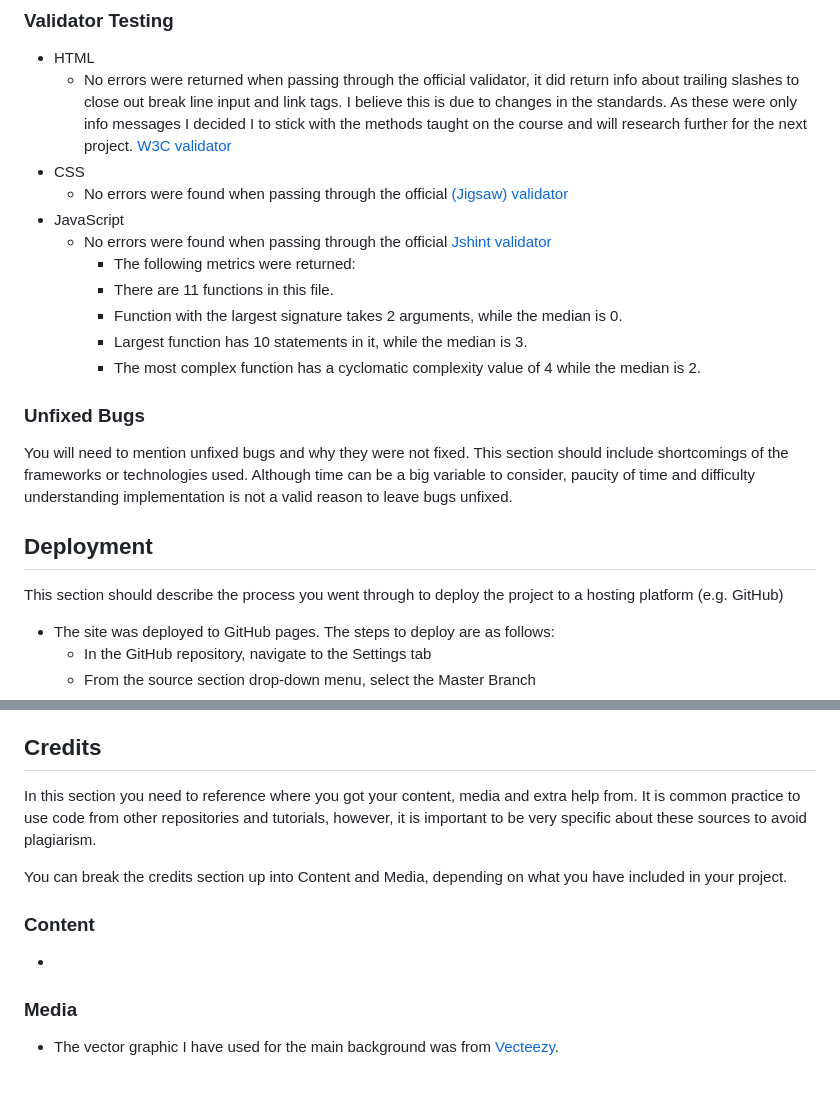
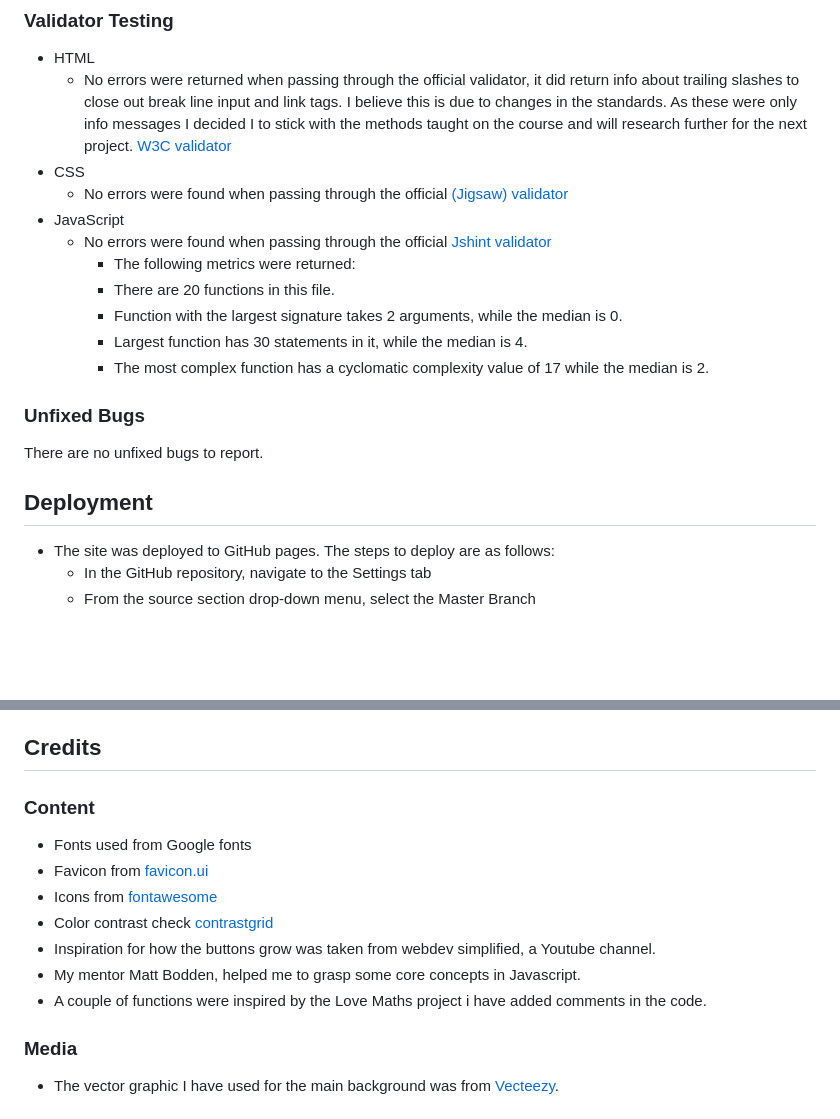
Before and after one commit to Beeden17/pp2-rpsls, a Markdown page: README.md, 2 parts joined by grey strips. Rendered like a GitHub page; blank space fills up the shorter version.

```diff
--- a/README.md
+++ b/README.md
@@ -109,18 +97,17 @@ R-P-S-L-S Game is a site that hopes to demonstrate how pure JavaScript works in
 - JavaScript
   - No errors were found when passing through the official [Jshint validator](https://jshint.com/)
     - The following metrics were returned:
-    - There are 11 functions in this file.
+    - There are 20 functions in this file.
     - Function with the largest signature takes 2 arguments, while the median is 0.
-    - Largest function has 10 statements in it, while the median is 3.
-    - The most complex function has a cyclomatic complexity value of 4 while the median is 2.
+    - Largest function has 30 statements in it, while the median is 4.
+    - The most complex function has a cyclomatic complexity value of 17 while the median is 2.
 
 ### Unfixed Bugs
 
-You will need to mention unfixed bugs and why they were not fixed. This section should include shortcomings of the frameworks or technologies used. Although time can be a big variable to consider, paucity of time and difficulty understanding implementation is not a valid reason to leave bugs unfixed.
+There are no unfixed bugs to report.
 
 ## Deployment
 
-This section should describe the process you went through to deploy the project to a hosting platform (e.g. GitHub)
 
 - The site was deployed to GitHub pages. The steps to deploy are as follows:
   - In the GitHub repository, navigate to the Settings tab
@@ -131,13 +118,15 @@ The live link can be found here - <https://code-institute-org.github.io/love-mat
 
 ## Credits
 
-In this section you need to reference where you got your content, media and extra help from. It is common practice to use code from other repositories and tutorials, however, it is important to be very specific about these sources to avoid plagiarism.
-
-You can break the credits section up into Content and Media, depending on what you have included in your project.
-
 ### Content
 
--
+- Fonts used from Google fonts
+- Favicon from [favicon.ui](https://favicon.io/favicon-generator/)
+- Icons from [fontawesome](https://fontawesome.com/)
+- Color contrast check [contrastgrid](https://eightshapes.com/)
+- Inspiration for how the buttons grow was taken from webdev simplified, a Youtube channel.
+- My mentor Matt Bodden, helped me to grasp some core concepts in Javascript.
+- A couple of functions were inspired by the Love Maths project i have added comments in the code.
 
 ### Media
 
```
Also changed, not shown: other parts of README.md (+7 -19 lines), assets/docs/game-area-pp2.png (added), assets/docs/input-pp2.png (added), assets/docs/responsive-pp2.png (added), 1 other file.
